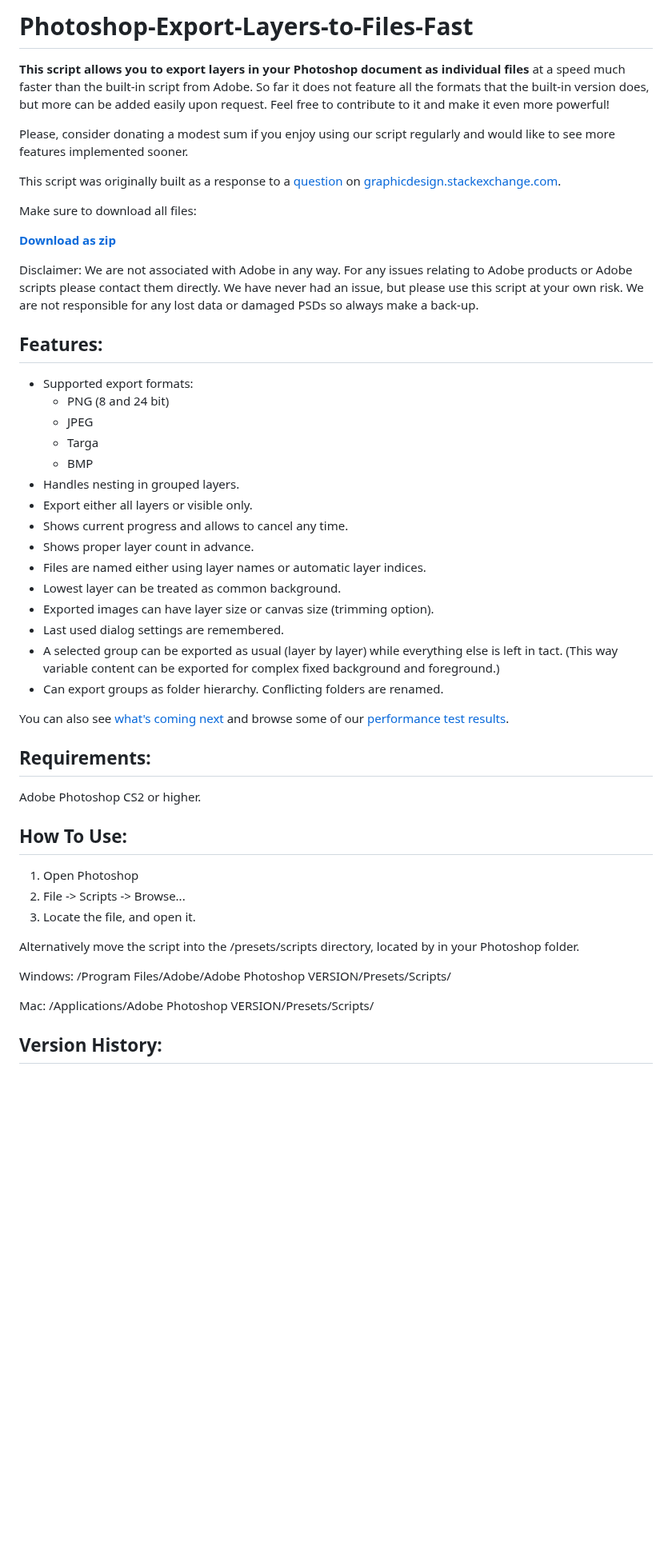
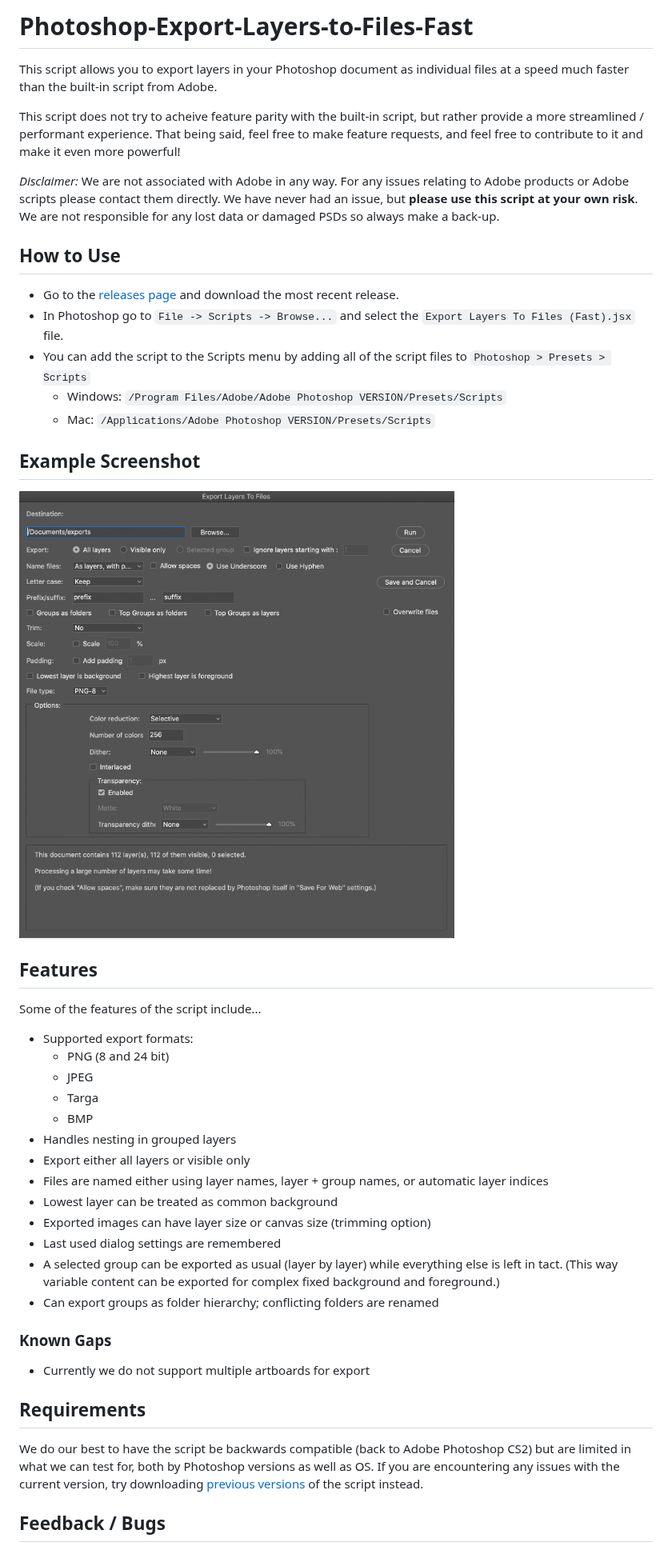
Before and after one commit to antipalindrome/Photoshop-Export-Layers-to-Files-Fast, a Markdown page: README.md, the part around one of its changes. Shown at 80% size. Drawn GitHub-style; pictures changed too: example.png (added); blank space fills up the shorter version.

Commit message:
docs: update readme

```diff
--- a/README.md
+++ b/README.md
@@ -1,55 +1,48 @@
-Photoshop-Export-Layers-to-Files-Fast
-=================================
+# Photoshop-Export-Layers-to-Files-Fast
 
-<b>This script allows you to export layers in your Photoshop document as individual files</b> at a speed much faster than the built-in script from Adobe. So far it does not feature all the formats that the built-in version does, but more can be added easily upon request. Feel free to contribute to it and make it even more powerful!
+This script allows you to export layers in your Photoshop document as individual files at a speed much faster than the built-in script from Adobe.
 
-Please, consider donating a modest sum if you enjoy using our script regularly and would like to see more features implemented sooner.
+This script does not try to acheive feature parity with the built-in script, but rather provide a more streamlined / performant experience. That being said, feel free to make feature requests, and feel free to contribute to it and make it even more powerful!
 
-This script was originally built as a response to a [question](http://graphicdesign.stackexchange.com/questions/1961/export-photoshop-layers-to-individual-png-files-batch-process) on [graphicdesign.stackexchange.com](http://graphicdesign.stackexchange.com/).
+_Disclaimer:_ We are not associated with Adobe in any way. For any issues relating to Adobe products or Adobe scripts please contact them directly. We have never had an issue, but **please use this script at your own risk**. We are not responsible for any lost data or damaged PSDs so always make a back-up.
 
-Make sure to download all files:
+## How to Use
 
-<b>[Download as zip](https://github.com/hsw107/Photoshop-Export-Layers-to-Files-Fast/archive/master.zip)</b>
+- Go to the [releases page](https://github.com/hsw107/Photoshop-Export-Layers-to-Files-Fast/releases) and download the most recent release.
+- In Photoshop go to `File -> Scripts -> Browse...` and select the `Export Layers To Files (Fast).jsx` file.
+- You can add the script to the Scripts menu by adding all of the script files to `Photoshop > Presets > Scripts`
+  - Windows: `/Program Files/Adobe/Adobe Photoshop VERSION/Presets/Scripts`
+  - Mac: `/Applications/Adobe Photoshop VERSION/Presets/Scripts`
 
-Disclaimer: We are not associated with Adobe in any way. For any issues relating to Adobe products or Adobe scripts please contact them directly. We have never had an issue, but please use this script at your own risk. We are not responsible for any lost data or damaged PSDs so always make a back-up.
+## Example Screenshot
 
-Features:
--------------------------------
-* Supported export formats:
-  * PNG (8 and 24 bit)
-  * JPEG
-  * Targa
-  * BMP
-* Handles nesting in grouped layers.
-* Export either all layers or visible only.
-* Shows current progress and allows to cancel any time.
-* Shows proper layer count in advance.
-* Files are named either using layer names or automatic layer indices.
-* Lowest layer can be treated as common background.
-* Exported images can have layer size or canvas size (trimming option).
-* Last used dialog settings are remembered.
-* A selected group can be exported as usual (layer by layer) while everything else is left in tact. (This way variable content can be exported for complex fixed background and foreground.)
-* Can export groups as folder hierarchy. Conflicting folders are renamed.
+![Screenshot of the script dialog](example.png)
 
-You can also see [what's coming next](https://github.com/hsw107/Photoshop-Export-Layers-to-Files-Fast/wiki/Feature-Roadmap) and browse some of our [performance test results](https://github.com/hsw107/Photoshop-Export-Layers-to-Files-Fast/wiki/Performance-Test-Results).
+## Features
 
-Requirements:
--------------------------------
-Adobe Photoshop CS2 or higher.
+Some of the features of the script include...
 
-How To Use:
--------------------------------
-1. Open Photoshop
-2. File -> Scripts -> Browse...
-3. Locate the file, and open it.
+- Supported export formats:
+  - PNG (8 and 24 bit)
+  - JPEG
+  - Targa
+  - BMP
+- Handles nesting in grouped layers
+- Export either all layers or visible only
+- Files are named either using layer names, layer + group names, or automatic layer indices
+- Lowest layer can be treated as common background
+- Exported images can have layer size or canvas size (trimming option)
+- Last used dialog settings are remembered
+- A selected group can be exported as usual (layer by layer) while everything else is left in tact. (This way variable content can be exported for complex fixed background and foreground.)
+- Can export groups as folder hierarchy; conflicting folders are renamed
 
-Alternatively move the script into the /presets/scripts directory, located by in your Photoshop folder.
+### Known Gaps
 
-Windows: /Program Files/Adobe/Adobe Photoshop VERSION/Presets/Scripts/
+- Currently we do not support multiple artboards for export
 
-Mac: /Applications/Adobe Photoshop VERSION/Presets/Scripts/
+## Requirements
 
+We do our best to have the script be backwards compatible (back to Adobe Photoshop CS2) but are limited in what we can test for, both by Photoshop versions as well as OS. If you are encountering any issues with the current version, try downloading [previous versions](https://github.com/hsw107/Photoshop-Export-Layers-to-Files-Fast/releases) of the script instead.
 
-Version History:
--------------------------------
+## Feedback / Bugs
 
```
Also changed, not shown: other parts of README.md (+6 -96 lines), changelog.md (added, +101 -0 lines).
